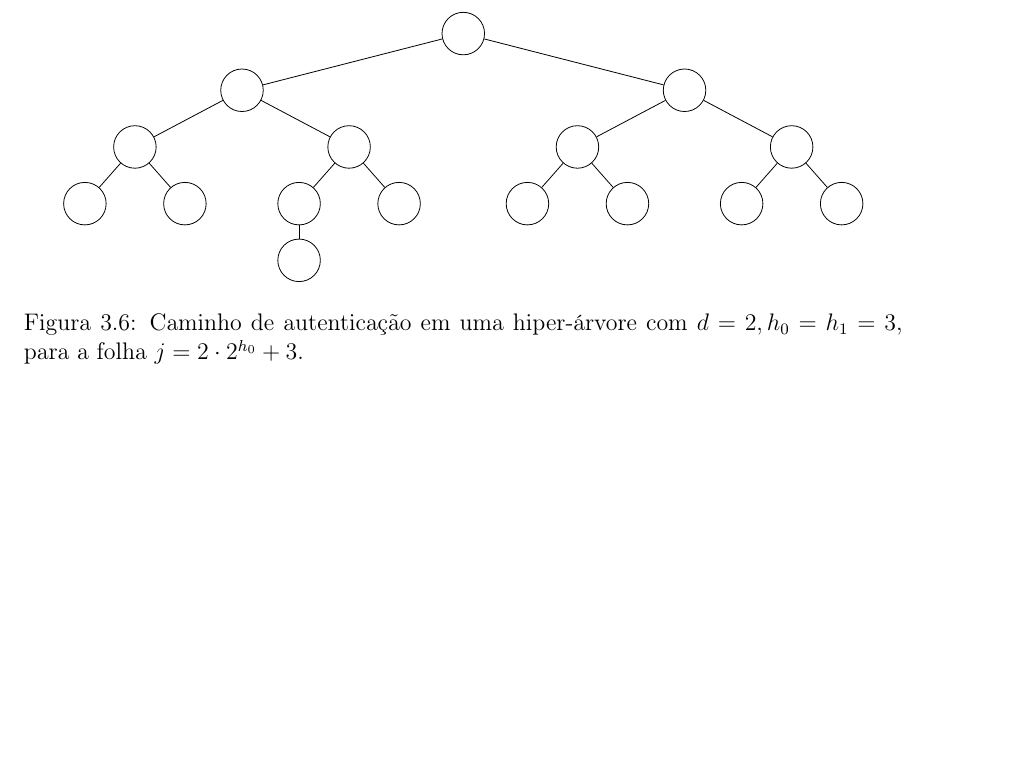
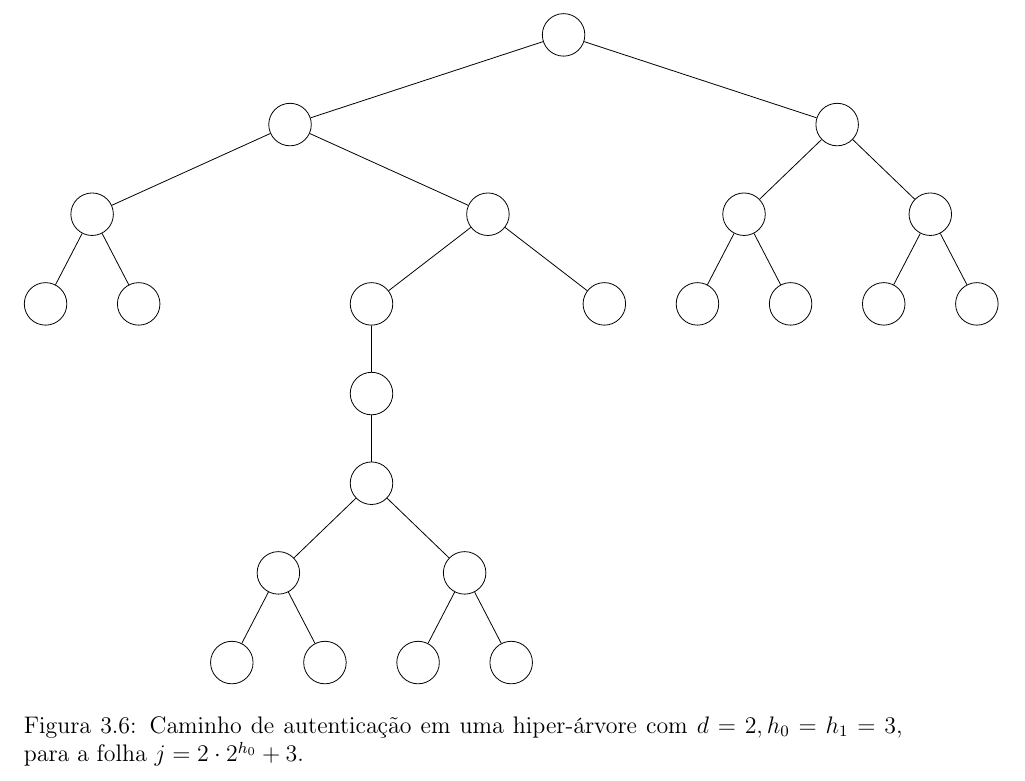
Before and after one commit to zambonin/bsc, a LaTeX document (bsc.tex): part of page 27 of 37 before the commit and part of page 28 of 37 after it, cut so that both start at the same text, the shorter picture padded with empty space. Compiled offline with pdfLaTeX.

Commit message:
sharelatex: update bsc.tex from r29864 to r29883

```diff
--- a/bsc.tex
+++ b/bsc.tex
@@ -1449,10 +1449,10 @@ A ideia original é introduzida em~\cite{Buchmann:2006:CIM:2087445.2087479} na f
     \centering
     \begin{tikzpicture}[
         every tree node/.style={draw,circle,minimum size=0.75cm},
-        level distance=1cm,
-        level 1/.style={sibling distance=1.5cm},
-        level 2/.style={sibling distance=1.25cm},
-        level 3/.style={sibling distance=1cm},
+        % level distance=1cm,
+        % level 1/.style={sibling distance=1.5cm},
+        % level 2/.style={sibling distance=1.25cm},
+        % level 3/.style={sibling distance=1cm},
         edge from parent path={(\tikzparentnode) -- (\tikzchildnode)},
     ]
     \Tree
```
Also changed, not shown: bsc.tex (7 more changed lines).
